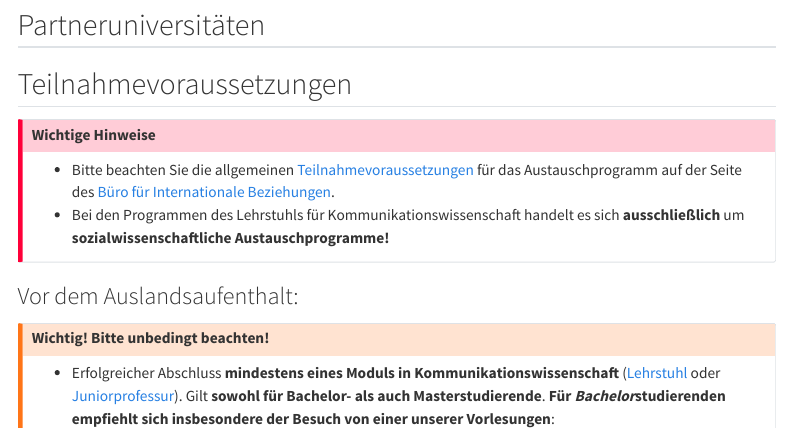
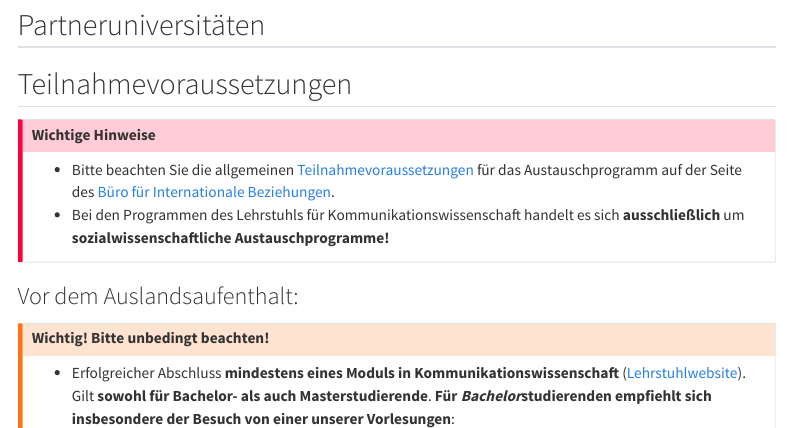
Before and after one commit to faucommsci/erasmus-program, a Quarto document (outgoing_de.qmd): the page in a window 1100 px wide, from 250 px down. Rendered offline with R 4.5, knitr and Pandoc in place of Quarto, with nearby package versions; menus at the side of the page are left out.

Commit message:
- updated assistant professorship to chair

```diff
--- a/_quarto.yml
+++ b/_quarto.yml
@@ -33,12 +33,9 @@ website:
       # - icon: house
       #   href: https://www.kowi.rw.fau.de/
       #   aria-label: Homepage Lehrstuhl
-      # - icon: house-fill
-      #   href: https://www.kommunikationswissenschaft.rw.fau.de/
-      #   aria-label: Homepage Juniorprofessur
 
   page-footer:
-    left: "[Lehrstuhl](https://www.kowi.rw.fau.de/) & [Juniorprofessur](https://www.kommunikationswissenschaft.rw.fau.de/) für Kommunikationswissenschaft"
+    left: "[Lehrstuhl für Kommunikationswissenschaft](https://www.kowi.rw.fau.de/)"
     right: "This page is built with ☕ & [Quarto](https://quarto.org/)."
 
 format:
--- a/outgoing_de.qmd
+++ b/outgoing_de.qmd
@@ -136,7 +136,7 @@ df %>%
 ::: callout-warning
 #### Wichtig! Bitte unbedingt beachten!
 
--   Erfolgreicher Abschluss **mindestens eines Moduls in Kommunikationswissenschaft** ([Lehrstuhl](https://www.kowi.rw.fau.de/lehre/) oder [Juniorprofessur](https://www.kommunikationswissenschaft.rw.fau.de/lehre/)). Gilt **sowohl für Bachelor- als auch Masterstudierende**. **Für *Bachelor*studierenden empfiehlt sich insbesondere der Besuch von einer unserer Vorlesungen**:
+-   Erfolgreicher Abschluss **mindestens eines Moduls in Kommunikationswissenschaft** ([Lehrstuhlwebsite](https://www.kowi.rw.fau.de/lehre/)). Gilt **sowohl für Bachelor- als auch Masterstudierende**. **Für *Bachelor*studierenden empfiehlt sich insbesondere der Besuch von einer unserer Vorlesungen**:
     -   [📖 Medien und Kommunikation](https://www.kowi.rw.fau.de/lehre/bachelor/medien-und-kommunikation/)
     -   [📖 Digital Technologies & Society](https://www.kowi.rw.fau.de/lehre/bachelor/digital-technologies-and-society/)
 -   Zudem sollten die Bewerber:innen **ausreichende Kenntnisse der jeweiligen Landessprache bzw. gute Englischkenntnisse** mitbringen.
```
Also changed, not shown: slides/international_day.qmd (+1 -1 lines), docs/search.json, 8 other files.
